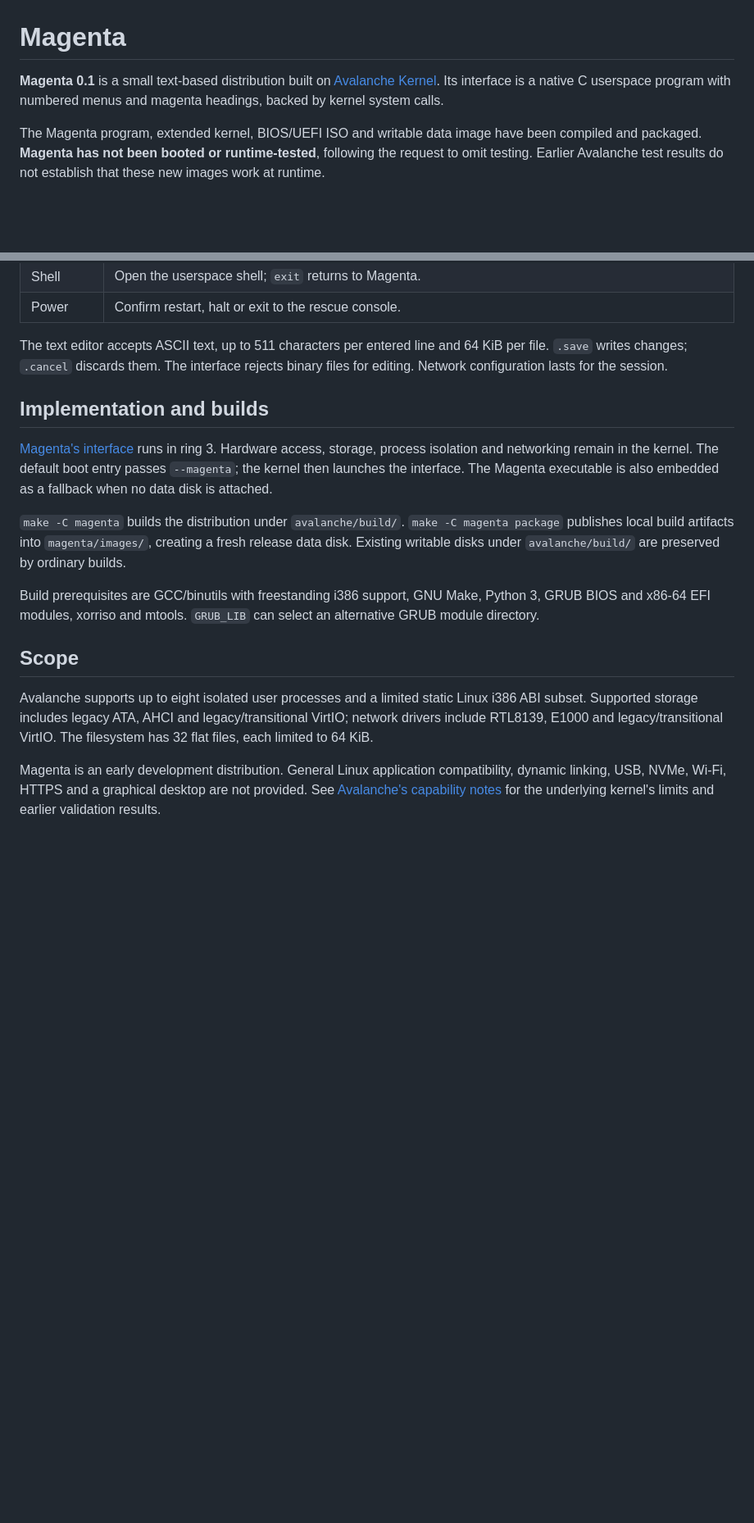
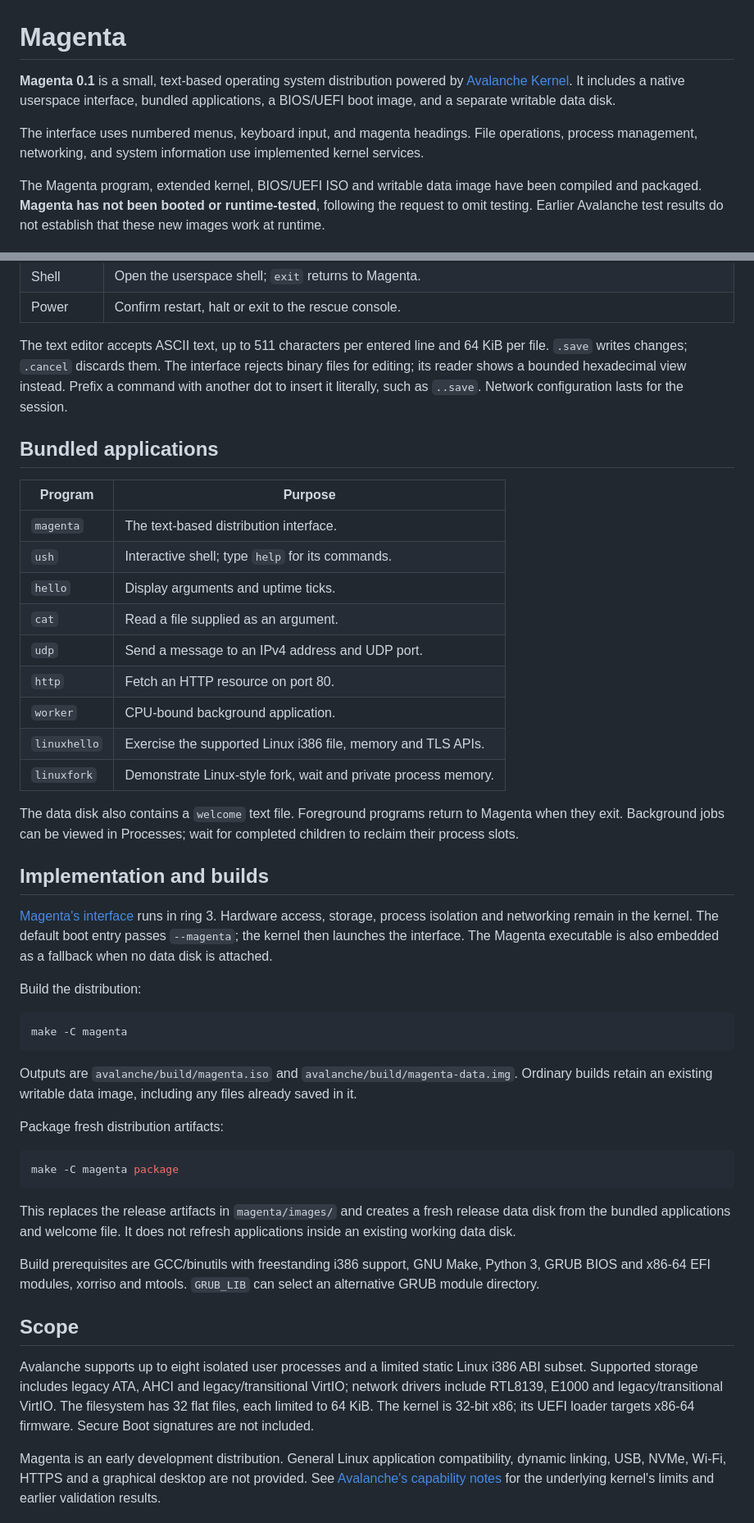
Before and after one commit to Bobdahacker-official/poverty, a Markdown page: README.md, 2 parts joined by grey strips. Shown at 82% size. Rendered like a GitHub page; blank space fills up the shorter version.

Commit message:
Refresh Magenta README with interface, downloads and bundled applications

````diff
--- a/README.md
+++ b/README.md
@@ -1,6 +1,8 @@
 # Magenta
 
-**Magenta 0.1** is a small text-based distribution built on [Avalanche Kernel](avalanche/). Its interface is a native C userspace program with numbered menus and magenta headings, backed by kernel system calls.
+**Magenta 0.1** is a small, text-based operating system distribution powered by [Avalanche Kernel](avalanche/). It includes a native userspace interface, bundled applications, a BIOS/UEFI boot image, and a separate writable data disk.
+
+The interface uses numbered menus, keyboard input, and magenta headings. File operations, process management, networking, and system information use implemented kernel services.
 
 The Magenta program, extended kernel, BIOS/UEFI ISO and writable data image have been compiled and packaged. **Magenta has not been booted or runtime-tested**, following the request to omit testing. Earlier Avalanche test results do not establish that these new images work at runtime.
 
@@ -26,19 +42,49 @@ Choose a numbered option and press Enter:
 | Shell | Open the userspace shell; `exit` returns to Magenta. |
 | Power | Confirm restart, halt or exit to the rescue console. |
 
-The text editor accepts ASCII text, up to 511 characters per entered line and 64 KiB per file. `.save` writes changes; `.cancel` discards them. The interface rejects binary files for editing. Network configuration lasts for the session.
+The text editor accepts ASCII text, up to 511 characters per entered line and 64 KiB per file. `.save` writes changes; `.cancel` discards them. The interface rejects binary files for editing; its reader shows a bounded hexadecimal view instead. Prefix a command with another dot to insert it literally, such as `..save`. Network configuration lasts for the session.
+
+## Bundled applications
+
+| Program | Purpose |
+| --- | --- |
+| `magenta` | The text-based distribution interface. |
+| `ush` | Interactive shell; type `help` for its commands. |
+| `hello` | Display arguments and uptime ticks. |
+| `cat` | Read a file supplied as an argument. |
+| `udp` | Send a message to an IPv4 address and UDP port. |
+| `http` | Fetch an HTTP resource on port 80. |
+| `worker` | CPU-bound background application. |
+| `linuxhello` | Exercise the supported Linux i386 file, memory and TLS APIs. |
+| `linuxfork` | Demonstrate Linux-style fork, wait and private process memory. |
+
+The data disk also contains a `welcome` text file. Foreground programs return to Magenta when they exit. Background jobs can be viewed in Processes; wait for completed children to reclaim their process slots.
 
 ## Implementation and builds
 
 [Magenta's interface](avalanche/user/magenta.c) runs in ring 3. Hardware access, storage, process isolation and networking remain in the kernel. The default boot entry passes `--magenta`; the kernel then launches the interface. The Magenta executable is also embedded as a fallback when no data disk is attached.
 
-`make -C magenta` builds the distribution under `avalanche/build/`. `make -C magenta package` publishes local build artifacts into `magenta/images/`, creating a fresh release data disk. Existing writable disks under `avalanche/build/` are preserved by ordinary builds.
+Build the distribution:
+
+```sh
+make -C magenta
+```
+
+Outputs are `avalanche/build/magenta.iso` and `avalanche/build/magenta-data.img`. Ordinary builds retain an existing writable data image, including any files already saved in it.
+
+Package fresh distribution artifacts:
+
+```sh
+make -C magenta package
+```
+
+This replaces the release artifacts in `magenta/images/` and creates a fresh release data disk from the bundled applications and welcome file. It does not refresh applications inside an existing working data disk.
 
 Build prerequisites are GCC/binutils with freestanding i386 support, GNU Make, Python 3, GRUB BIOS and x86-64 EFI modules, xorriso and mtools. `GRUB_LIB` can select an alternative GRUB module directory.
 
 ## Scope
 
-Avalanche supports up to eight isolated user processes and a limited static Linux i386 ABI subset. Supported storage includes legacy ATA, AHCI and legacy/transitional VirtIO; network drivers include RTL8139, E1000 and legacy/transitional VirtIO. The filesystem has 32 flat files, each limited to 64 KiB.
+Avalanche supports up to eight isolated user processes and a limited static Linux i386 ABI subset. Supported storage includes legacy ATA, AHCI and legacy/transitional VirtIO; network drivers include RTL8139, E1000 and legacy/transitional VirtIO. The filesystem has 32 flat files, each limited to 64 KiB. The kernel is 32-bit x86; its UEFI loader targets x86-64 firmware. Secure Boot signatures are not included.
 
 Magenta is an early development distribution. General Linux application compatibility, dynamic linking, USB, NVMe, Wi-Fi, HTTPS and a graphical desktop are not provided. See [Avalanche's capability notes](avalanche/images/NOTICE) for the underlying kernel's limits and earlier validation results.
 
````
Also changed, not shown: other parts of README.md (+17 -3 lines).
